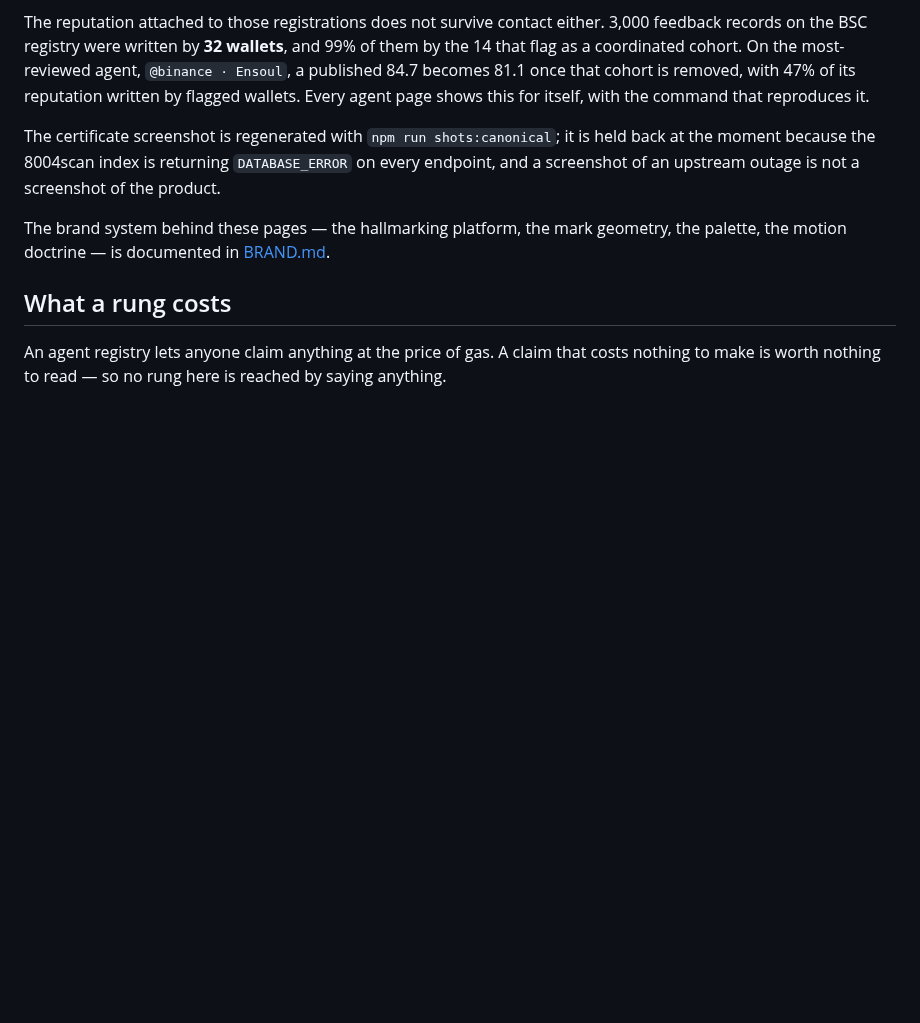
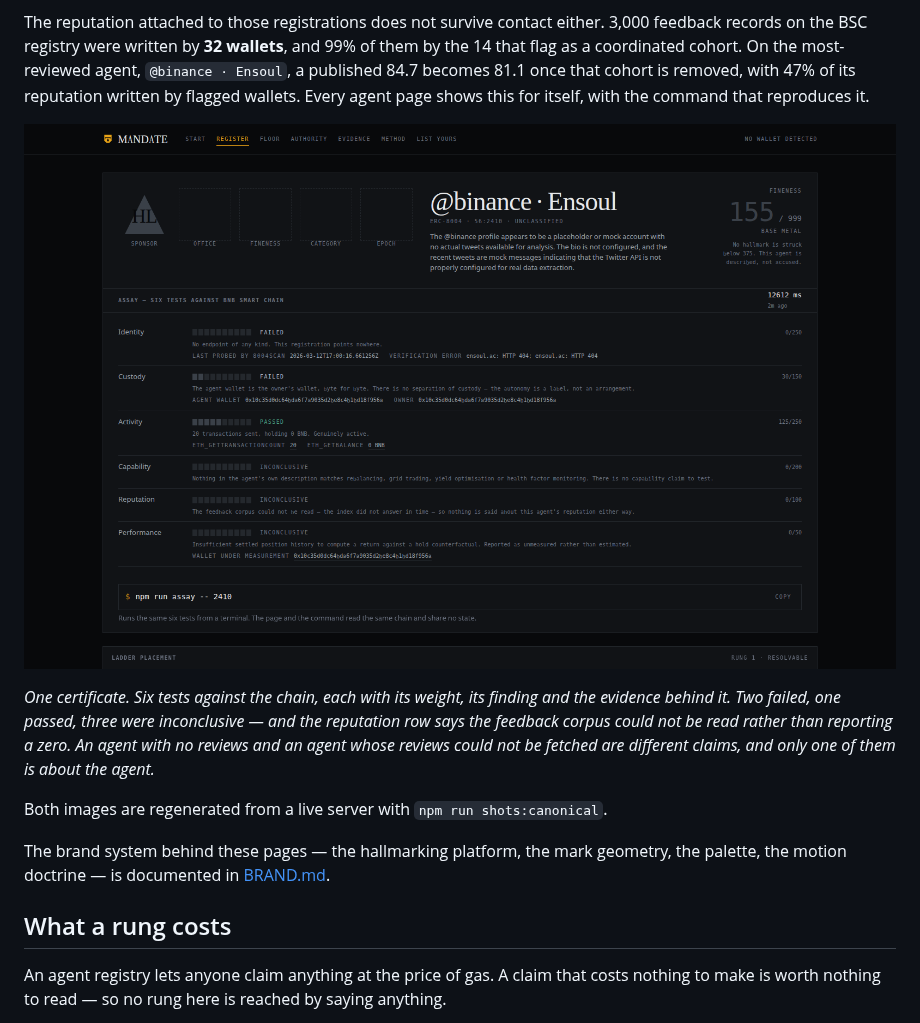
Before and after one commit to iamdflame/mandate-bnb, a Markdown page: README.md, the part around the change. Rendered like a GitHub page; pictures changed too: docs/screenshots/certificate.png (added); blank space fills up the shorter version.

```diff
--- a/README.md
+++ b/README.md
@@ -41,10 +41,16 @@ agent, `@binance · Ensoul`, a published 84.7 becomes 81.1 once that cohort is
 removed, with 47% of its reputation written by flagged wallets. Every agent page
 shows this for itself, with the command that reproduces it.
 
-The certificate screenshot is regenerated with `npm run shots:canonical`; it is
-held back at the moment because the 8004scan index is returning
-`DATABASE_ERROR` on every endpoint, and a screenshot of an upstream outage is
-not a screenshot of the product.
+![An assay certificate: six tests, every finding and its evidence inline.](docs/screenshots/certificate.png)
+
+*One certificate. Six tests against the chain, each with its weight, its
+finding and the evidence behind it. Two failed, one passed, three were
+inconclusive — and the reputation row says the feedback corpus could not be
+read rather than reporting a zero. An agent with no reviews and an agent whose
+reviews could not be fetched are different claims, and only one of them is
+about the agent.*
+
+Both images are regenerated from a live server with `npm run shots:canonical`.
 
 The brand system behind these pages — the hallmarking platform, the mark
 geometry, the palette, the motion doctrine — is documented in
```
Also changed, not shown: docs/screenshots/certificate@2x.png (added), docs/screenshots/register.png, docs/screenshots/register@2x.png, 6 other files.
